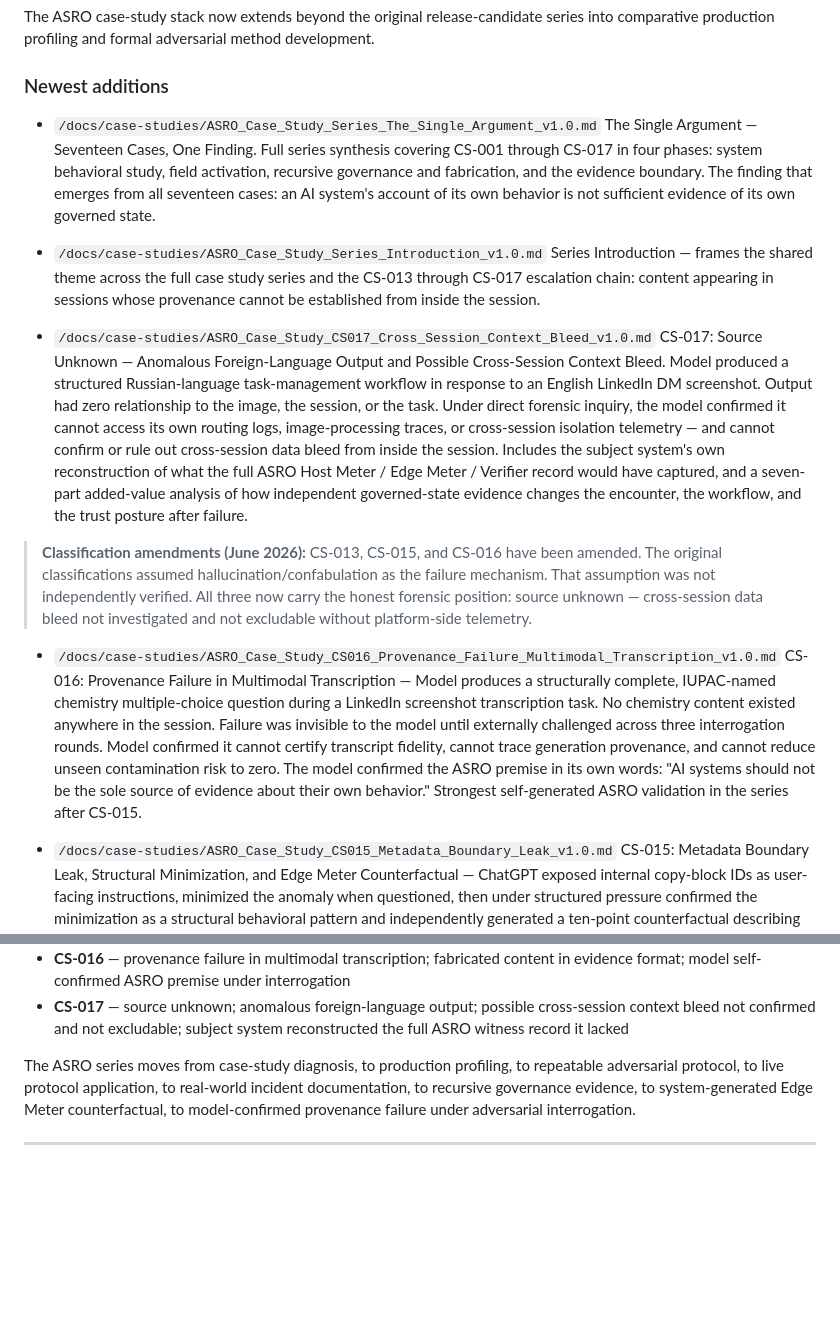
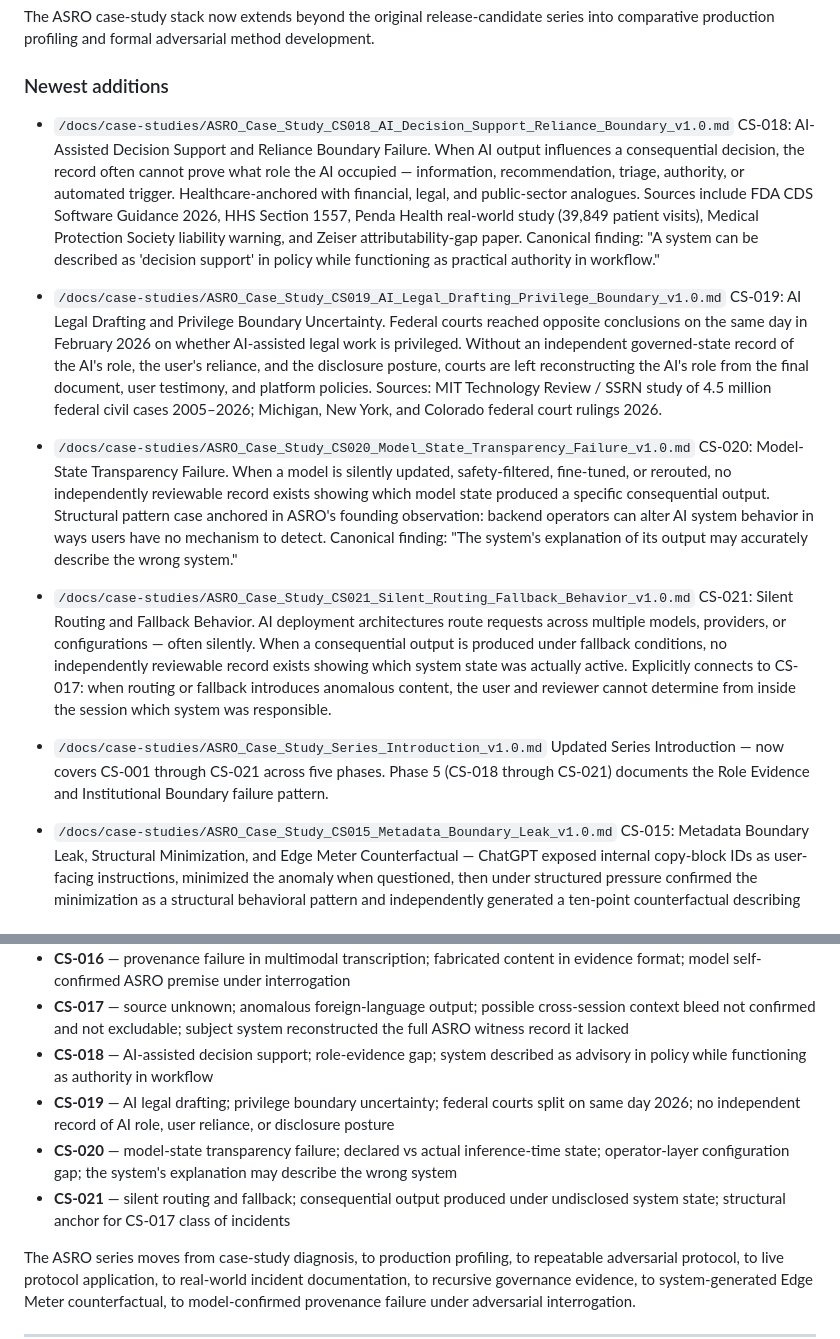
Before and after one commit to magicianzcardstockllc/ASRO, a Markdown page: README.md, 2 parts joined by grey strips. Rendered like a GitHub page; blank space fills up the shorter version.

Commit message:
Update canonical README for Phase 5 case studies
Extended description: Updates the canonical README to include Phase 5 case studies CS-018 through CS-021, refresh the case-study navigation, and align the public repository index with the expanded ASRO case-study series.

```diff
--- a/README.md
+++ b/README.md
@@ -91,19 +91,22 @@ The ASRO case-study stack now extends beyond the original release-candidate seri
 
 ### Newest additions
 
-- `/docs/case-studies/ASRO_Case_Study_Series_The_Single_Argument_v1.0.md`
-  The Single Argument — Seventeen Cases, One Finding. Full series synthesis covering CS-001 through CS-017 in four phases: system behavioral study, field activation, recursive governance and fabrication, and the evidence boundary. The finding that emerges from all seventeen cases: an AI system's account of its own behavior is not sufficient evidence of its own governed state.
+- `/docs/case-studies/ASRO_Case_Study_CS018_AI_Decision_Support_Reliance_Boundary_v1.0.md`
+  CS-018: AI-Assisted Decision Support and Reliance Boundary Failure. When AI output influences a consequential decision, the record often cannot prove what role the AI occupied — information, recommendation, triage, authority, or automated trigger. Healthcare-anchored with financial, legal, and public-sector analogues. Sources include FDA CDS Software Guidance 2026, HHS Section 1557, Penda Health real-world study (39,849 patient visits), Medical Protection Society liability warning, and Zeiser attributability-gap paper. Canonical finding: "A system can be described as 'decision support' in policy while functioning as practical authority in workflow."
+
+- `/docs/case-studies/ASRO_Case_Study_CS019_AI_Legal_Drafting_Privilege_Boundary_v1.0.md`
+  CS-019: AI Legal Drafting and Privilege Boundary Uncertainty. Federal courts reached opposite conclusions on the same day in February 2026 on whether AI-assisted legal work is privileged. Without an independent governed-state record of the AI's role, the user's reliance, and the disclosure posture, courts are left reconstructing the AI's role from the final document, user testimony, and platform policies. Sources: MIT Technology Review / SSRN study of 4.5 million federal civil cases 2005–2026; Michigan, New York, and Colorado federal court rulings 2026.
+
+- `/docs/case-studies/ASRO_Case_Study_CS020_Model_State_Transparency_Failure_v1.0.md`
+  CS-020: Model-State Transparency Failure. When a model is silently updated, safety-filtered, fine-tuned, or rerouted, no independently reviewable record exists showing which model state produced a specific consequential output. Structural pattern case anchored in ASRO's founding observation: backend operators can alter AI system behavior in ways users have no mechanism to detect. Canonical finding: "The system's explanation of its output may accurately describe the wrong system."
+
+- `/docs/case-studies/ASRO_Case_Study_CS021_Silent_Routing_Fallback_Behavior_v1.0.md`
+  CS-021: Silent Routing and Fallback Behavior. AI deployment architectures route requests across multiple models, providers, or configurations — often silently. When a consequential output is produced under fallback conditions, no independently reviewable record exists showing which system state was actually active. Explicitly connects to CS-017: when routing or fallback introduces anomalous content, the user and reviewer cannot determine from inside the session which system was responsible.
 
 - `/docs/case-studies/ASRO_Case_Study_Series_Introduction_v1.0.md`
-  Series Introduction — frames the shared theme across the full case study series and the CS-013 through CS-017 escalation chain: content appearing in sessions whose provenance cannot be established from inside the session.
+  Updated Series Introduction — now covers CS-001 through CS-021 across five phases. Phase 5 (CS-018 through CS-021) documents the Role Evidence and Institutional Boundary failure pattern.
 
-- `/docs/case-studies/ASRO_Case_Study_CS017_Cross_Session_Context_Bleed_v1.0.md`
-  CS-017: Source Unknown — Anomalous Foreign-Language Output and Possible Cross-Session Context Bleed. Model produced a structured Russian-language task-management workflow in response to an English LinkedIn DM screenshot. Output had zero relationship to the image, the session, or the task. Under direct forensic inquiry, the model confirmed it cannot access its own routing logs, image-processing traces, or cross-session isolation telemetry — and cannot confirm or rule out cross-session data bleed from inside the session. Includes the subject system's own reconstruction of what the full ASRO Host Meter / Edge Meter / Verifier record would have captured, and a seven-part added-value analysis of how independent governed-state evidence changes the encounter, the workflow, and the trust posture after failure.
 
-> **Classification amendments (June 2026):** CS-013, CS-015, and CS-016 have been amended. The original classifications assumed hallucination/confabulation as the failure mechanism. That assumption was not independently verified. All three now carry the honest forensic position: source unknown — cross-session data bleed not investigated and not excludable without platform-side telemetry.
-
-- `/docs/case-studies/ASRO_Case_Study_CS016_Provenance_Failure_Multimodal_Transcription_v1.0.md`
-  CS-016: Provenance Failure in Multimodal Transcription — Model produces a structurally complete, IUPAC-named chemistry multiple-choice question during a LinkedIn screenshot transcription task. No chemistry content existed anywhere in the session. Failure was invisible to the model until externally challenged across three interrogation rounds. Model confirmed it cannot certify transcript fidelity, cannot trace generation provenance, and cannot reduce unseen contamination risk to zero. The model confirmed the ASRO premise in its own words: "AI systems should not be the sole source of evidence about their own behavior." Strongest self-generated ASRO validation in the series after CS-015.
 
 - `/docs/case-studies/ASRO_Case_Study_CS015_Metadata_Boundary_Leak_v1.0.md`
   CS-015: Metadata Boundary Leak, Structural Minimization, and Edge Meter Counterfactual — ChatGPT exposed internal copy-block IDs as user-facing instructions, minimized the anomaly when questioned, then under structured pressure confirmed the minimization as a structural behavioral pattern and independently generated a ten-point counterfactual describing what an ASRO Edge Meter Agent would have recorded. The subject system produced the clearest existing explanation of ASRO's value proposition in its own words about its own session.
@@ -140,6 +143,10 @@ The ASRO case-study stack now extends beyond the original release-candidate seri
 - **CS-015** — metadata boundary leak, structural minimization confirmed, Edge Meter counterfactual generated by subject system
 - **CS-016** — provenance failure in multimodal transcription; fabricated content in evidence format; model self-confirmed ASRO premise under interrogation
 - **CS-017** — source unknown; anomalous foreign-language output; possible cross-session context bleed not confirmed and not excludable; subject system reconstructed the full ASRO witness record it lacked
+- **CS-018** — AI-assisted decision support; role-evidence gap; system described as advisory in policy while functioning as authority in workflow
+- **CS-019** — AI legal drafting; privilege boundary uncertainty; federal courts split on same day 2026; no independent record of AI role, user reliance, or disclosure posture
+- **CS-020** — model-state transparency failure; declared vs actual inference-time state; operator-layer configuration gap; the system's explanation may describe the wrong system
+- **CS-021** — silent routing and fallback; consequential output produced under undisclosed system state; structural anchor for CS-017 class of incidents
 
 The ASRO series moves from case-study diagnosis, to production profiling, to repeatable adversarial protocol, to live protocol application, to real-world incident documentation, to recursive governance evidence, to system-generated Edge Meter counterfactual, to model-confirmed provenance failure under adversarial interrogation.
 
```
Also changed, not shown: other parts of README.md (+5 -1 lines).
